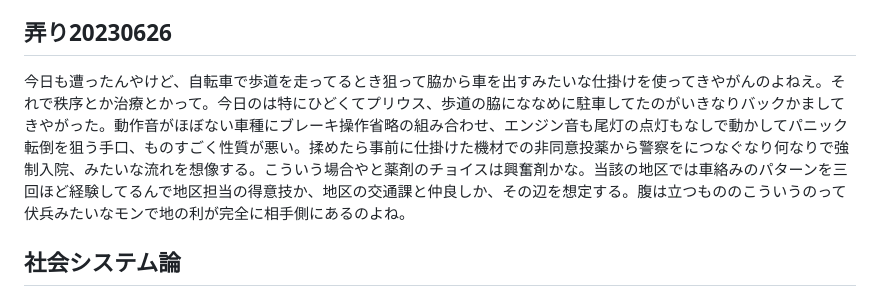
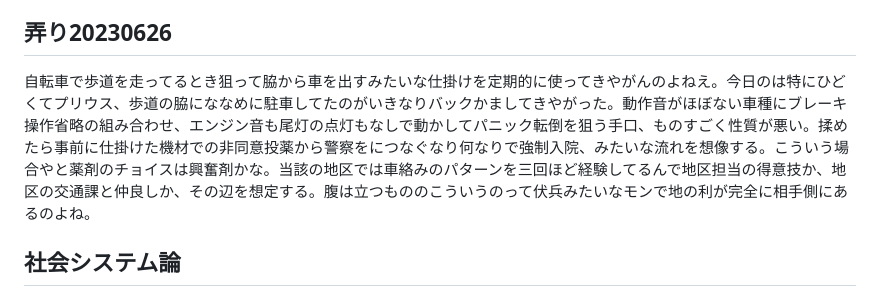
Before and after one commit to ozzymon/httpsvr, a Markdown page: misc.md, the part around the change. Drawn GitHub-style.

```diff
--- a/misc.md
+++ b/misc.md
@@ -5,7 +5,7 @@
 
 ## 弄り20230626
 
-今日も遭ったんやけど、自転車で歩道を走ってるとき狙って脇から車を出すみたいな仕掛けを使ってきやがんのよねえ。それで秩序とか治療とかって。今日のは特にひどくてプリウス、歩道の脇にななめに駐車してたのがいきなりバックかましてきやがった。動作音がほぼない車種にブレーキ操作省略の組み合わせ、エンジン音も尾灯の点灯もなしで動かしてパニック転倒を狙う手口、ものすごく性質が悪い。揉めたら事前に仕掛けた機材での非同意投薬から警察をにつなぐなり何なりで強制入院、みたいな流れを想像する。こういう場合やと薬剤のチョイスは興奮剤かな。当該の地区では車絡みのパターンを三回ほど経験してるんで地区担当の得意技か、地区の交通課と仲良しか、その辺を想定する。腹は立つもののこういうのって伏兵みたいなモンで地の利が完全に相手側にあるのよね。
+自転車で歩道を走ってるとき狙って脇から車を出すみたいな仕掛けを定期的に使ってきやがんのよねえ。今日のは特にひどくてプリウス、歩道の脇にななめに駐車してたのがいきなりバックかましてきやがった。動作音がほぼない車種にブレーキ操作省略の組み合わせ、エンジン音も尾灯の点灯もなしで動かしてパニック転倒を狙う手口、ものすごく性質が悪い。揉めたら事前に仕掛けた機材での非同意投薬から警察をにつなぐなり何なりで強制入院、みたいな流れを想像する。こういう場合やと薬剤のチョイスは興奮剤かな。当該の地区では車絡みのパターンを三回ほど経験してるんで地区担当の得意技か、地区の交通課と仲良しか、その辺を想定する。腹は立つもののこういうのって伏兵みたいなモンで地の利が完全に相手側にあるのよね。
 
 
 ## 社会システム論
```
